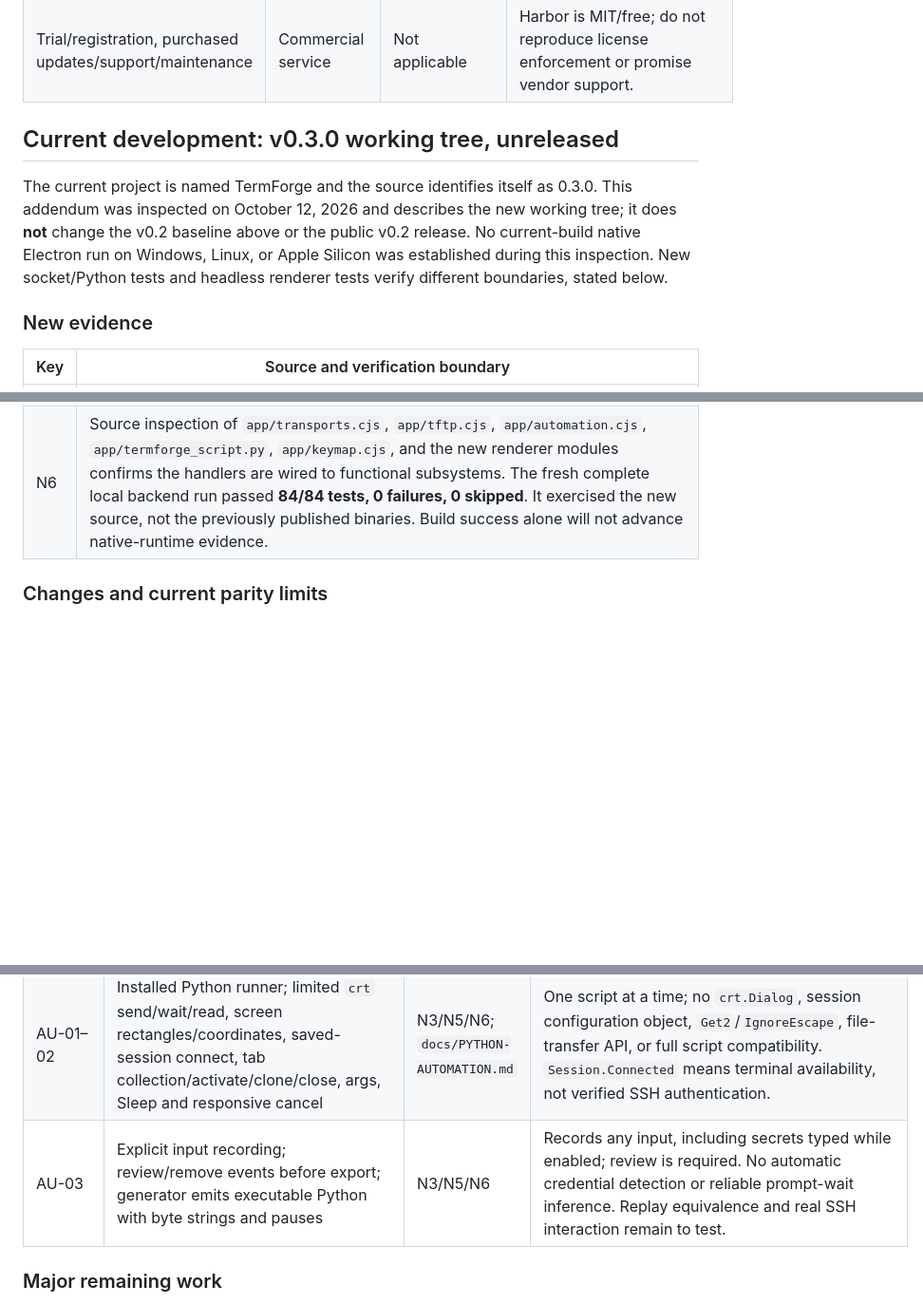
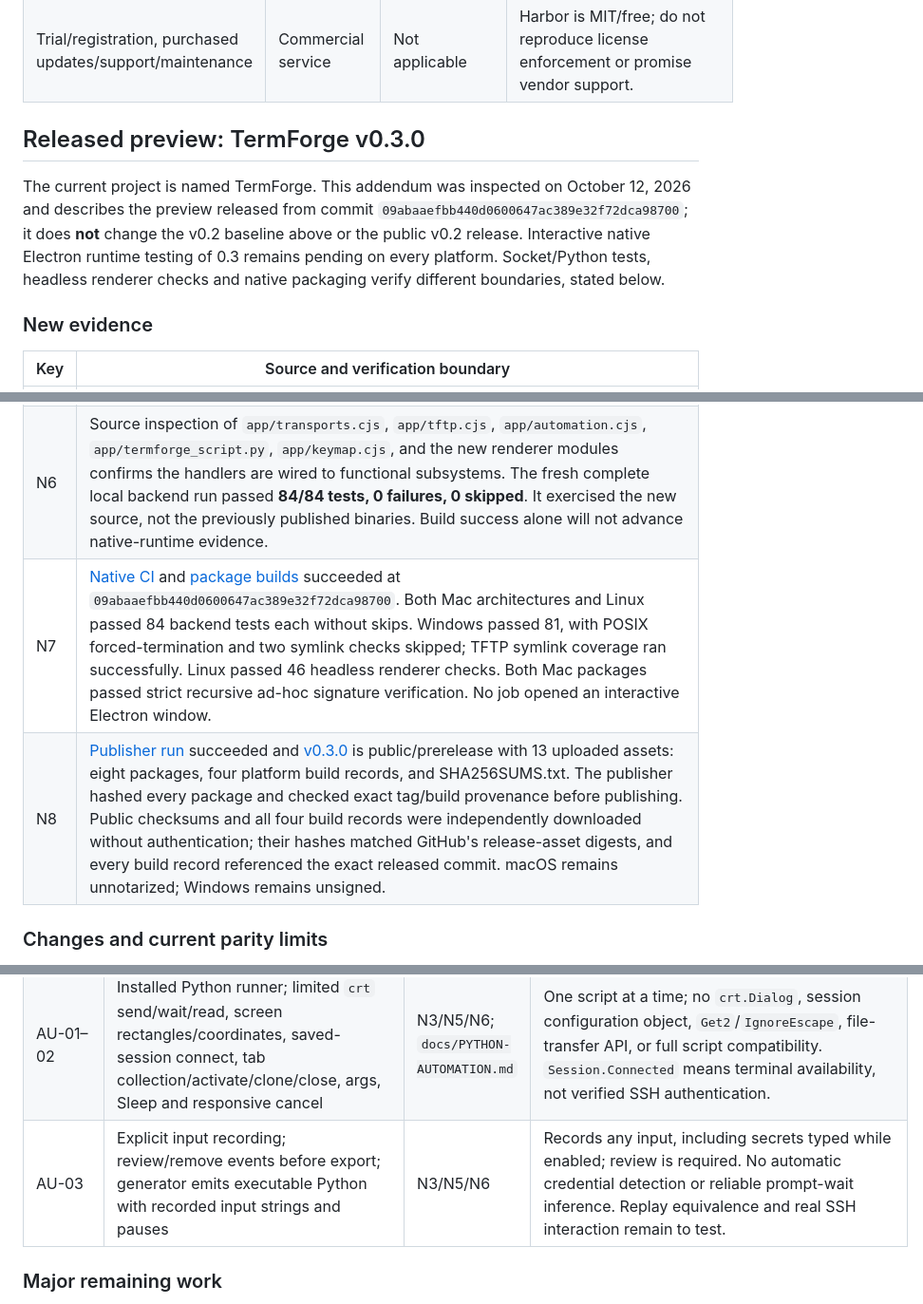
Before and after one commit to distractedagain/termforge, a Markdown page: docs/SECURECRT-PARITY.md, 3 parts joined by grey strips. Shown at 95% size. GitHub-like rendering; blank space fills up the shorter version.

```diff
--- a/docs/SECURECRT-PARITY.md
+++ b/docs/SECURECRT-PARITY.md
@@ -208,9 +208,9 @@ The [official platform grid](https://www.vandyke.com/products/securecrt/features
 | SecureFX protocols and graphical file management | Separate application on all desktop platforms | Missing | Track session/trust/authentication handoff as an integration compatibility gap; separately distinguish SecureFX's full feature catalog from features native to SecureCRT. An independent file component does not establish actual SecureFX interoperability. |
 | Trial/registration, purchased updates/support/maintenance | Commercial service | Not applicable | Harbor is MIT/free; do not reproduce license enforcement or promise vendor support. |
 
-## Current development: v0.3.0 working tree, unreleased
+## Released preview: TermForge v0.3.0
 
-The current project is named TermForge and the source identifies itself as 0.3.0. This addendum was inspected on October 12, 2026 and describes the new working tree; it does **not** change the v0.2 baseline above or the public v0.2 release. No current-build native Electron run on Windows, Linux, or Apple Silicon was established during this inspection. New socket/Python tests and headless renderer tests verify different boundaries, stated below.
+The current project is named TermForge. This addendum was inspected on October 12, 2026 and describes the preview released from commit `09abaaefbb440d0600647ac389e32f72dca98700`; it does **not** change the v0.2 baseline above or the public v0.2 release. Interactive native Electron runtime testing of 0.3 remains pending on every platform. Socket/Python tests, headless renderer checks and native packaging verify different boundaries, stated below.
 
 ### New evidence
 
@@ -222,6 +222,8 @@ The current project is named TermForge and the source identifies itself as 0.3.0
 | N4 | `tests/options.test.cjs` contains 7 cases for protocol/options validation, discrete OpenSSH arguments, migration without rewriting old bytes, atomic bulk edits, snapshot reference remapping, bounded command history, and terminal/literal-keyword settings. `tests/keymap.test.cjs` contains 6 cases for escape parsing, modifier matching, macOS Option input, composition exclusions, duplicates, and action allowlists. SSH option construction is not remote authentication/forwarding verification. |
 | N5 | `scripts/ui-check.cjs` and `scripts/ui-fixture.cjs` provide repeatable headless Chromium checks. The locally inspected final `work/termforge-ui-qa/report.json` records **46 passed, 0 failed, no console errors**, including TFTP start/stop, request validation, failed-start recovery, and safe transfer-status text. The bridge simulates terminal/process/script/transfer activity; it uses actual configuration validators, Python-recording generation and TFTP constructor validation, but does not launch Electron, connect a remote host, access serial hardware, start the TFTP server, or serve files. |
 | N6 | Source inspection of `app/transports.cjs`, `app/tftp.cjs`, `app/automation.cjs`, `app/termforge_script.py`, `app/keymap.cjs`, and the new renderer modules confirms the handlers are wired to functional subsystems. The fresh complete local backend run passed **84/84 tests, 0 failures, 0 skipped**. It exercised the new source, not the previously published binaries. Build success alone will not advance native-runtime evidence. |
+| N7 | [Native CI](https://github.com/distractedagain/termforge/actions/runs/38320236458) and [package builds](https://github.com/distractedagain/termforge/actions/runs/38320240854) succeeded at `09abaaefbb440d0600647ac389e32f72dca98700`. Both Mac architectures and Linux passed 84 backend tests each without skips. Windows passed 81, with POSIX forced-termination and two symlink checks skipped; TFTP symlink coverage ran successfully. Linux passed 46 headless renderer checks. Both Mac packages passed strict recursive ad-hoc signature verification. No job opened an interactive Electron window. |
+| N8 | [Publisher run](https://github.com/distractedagain/termforge/actions/runs/38320923229) succeeded and [v0.3.0](https://github.com/distractedagain/termforge/releases/tag/v0.3.0) is public/prerelease with 13 uploaded assets: eight packages, four platform build records, and SHA256SUMS.txt. The publisher hashed every package and checked exact tag/build provenance before publishing. Public checksums and all four build records were independently downloaded without authentication; their hashes matched GitHub's release-asset digests, and every build record referenced the exact released commit. macOS remains unnotarized; Windows remains unsigned. |
 
 ### Changes and current parity limits
 
@@ -247,7 +249,7 @@ Each row remains **Partial** for the complete referenced requirement. The narrow
 | FT-05, LG-01 | Send ASCII file loads text and previews exact content before sending; session logs can pause/resume their existing file | N5/N6 | No character/line/prompt pacing, receive-ASCII operation, transfer progress or binary send. Logs remain raw/new-file-only with size cap; no plain/append/automatic timestamps/rotation. |
 | FT-07 | Original octet TFTP server and explicit start/stop dialog with selected-folder token, allowed client IP, bind address/port, upload toggle and transfer status | N2/N5/N6 | One shared root, new files only, ASCII relative names, 64 MiB/file and eight transfers. No separate upload/download roots, overwrite option, auto-start, privileged-port helper or device interoperability evidence. UI defaults to loopback UDP 6969 and requires an explicit allowed client. |
 | AU-01–02 | Installed Python runner; limited `crt` send/wait/read, screen rectangles/coordinates, saved-session connect, tab collection/activate/clone/close, args, Sleep and responsive cancel | N3/N5/N6; `docs/PYTHON-AUTOMATION.md` | One script at a time; no `crt.Dialog`, session configuration object, `Get2`/`IgnoreEscape`, file-transfer API, or full script compatibility. `Session.Connected` means terminal availability, not verified SSH authentication. |
-| AU-03 | Explicit input recording; review/remove events before export; generator emits executable Python with byte strings and pauses | N3/N5/N6 | Records any input, including secrets typed while enabled; review is required. No automatic credential detection or reliable prompt-wait inference. Replay equivalence and real SSH interaction remain to test. |
+| AU-03 | Explicit input recording; review/remove events before export; generator emits executable Python with recorded input strings and pauses | N3/N5/N6 | Records any input, including secrets typed while enabled; review is required. No automatic credential detection or reliable prompt-wait inference. Replay equivalence and real SSH interaction remain to test. |
 
 ### Major remaining work
 
```
Also changed, not shown: other parts of docs/SECURECRT-PARITY.md (+1 -1 lines), README.md (+6 -2 lines), docs/FEATURES.md (+7 -5 lines).
